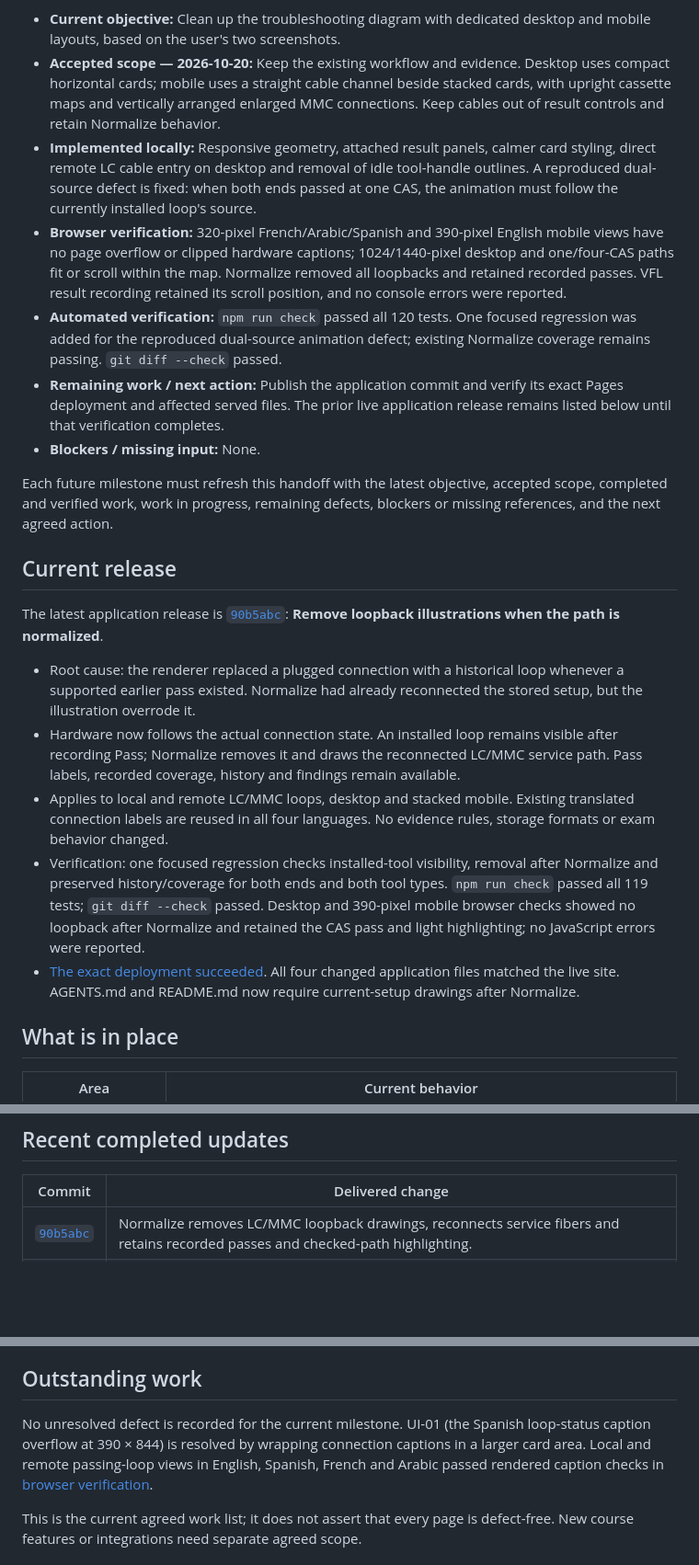
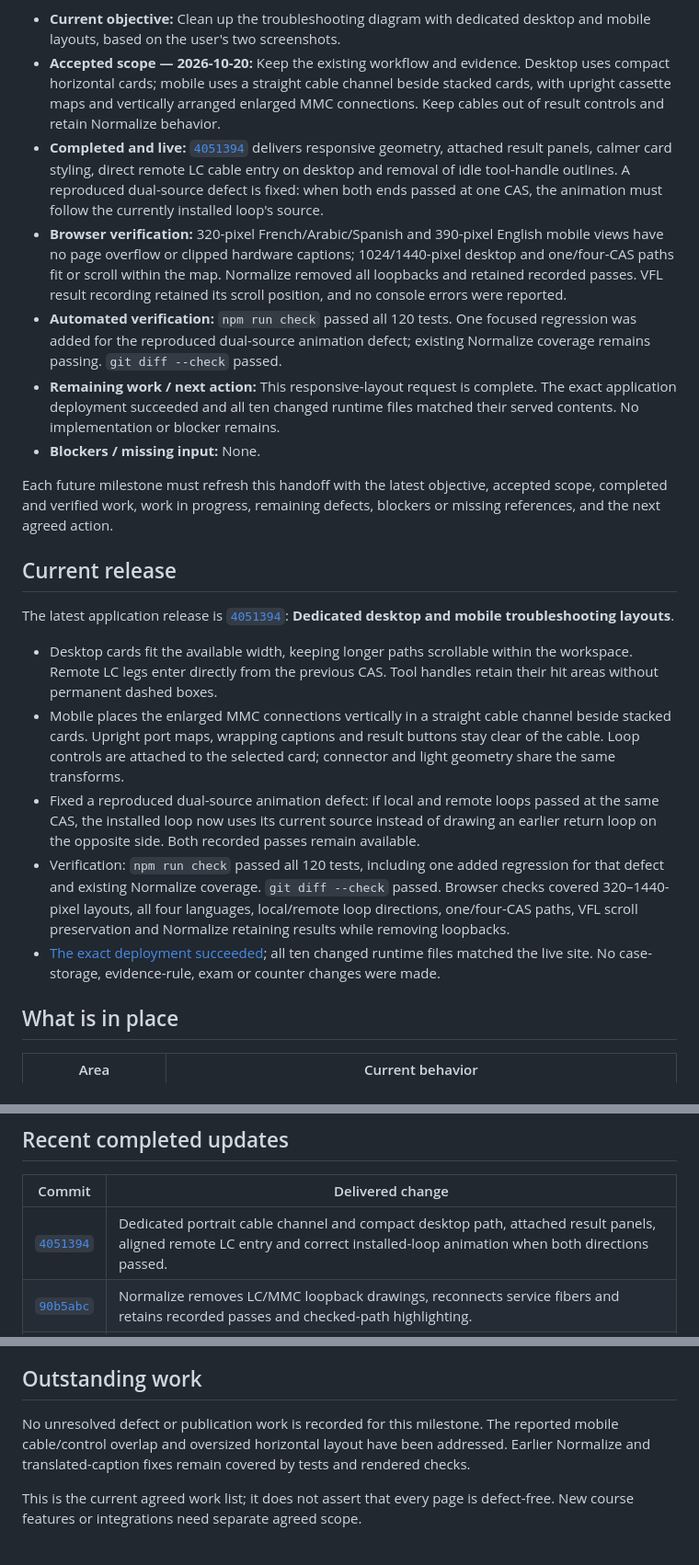
Before and after one commit to IronFaith/fiber-troubleshooting, a Markdown page: PROJECT_STATUS.md, 3 parts joined by grey strips. Shown at 92% size. Rendered like a GitHub page; blank space fills up the shorter version.

Commit message:
Record verified responsive troubleshooting release

```diff
--- a/PROJECT_STATUS.md
+++ b/PROJECT_STATUS.md
@@ -10,23 +10,23 @@ Fetch the latest repository state, read AGENTS.md and this file, then consult th
 
 - **Current objective:** Clean up the troubleshooting diagram with dedicated desktop and mobile layouts, based on the user's two screenshots.
 - **Accepted scope — 2026-10-20:** Keep the existing workflow and evidence. Desktop uses compact horizontal cards; mobile uses a straight cable channel beside stacked cards, with upright cassette maps and vertically arranged enlarged MMC connections. Keep cables out of result controls and retain Normalize behavior.
-- **Implemented locally:** Responsive geometry, attached result panels, calmer card styling, direct remote LC cable entry on desktop and removal of idle tool-handle outlines. A reproduced dual-source defect is fixed: when both ends passed at one CAS, the animation must follow the currently installed loop's source.
+- **Completed and live:** [`4051394`](https://github.com/IronFaith/fiber-troubleshooting/commit/4051394438a9c46fbc79bb747252da0ff616492f) delivers responsive geometry, attached result panels, calmer card styling, direct remote LC cable entry on desktop and removal of idle tool-handle outlines. A reproduced dual-source defect is fixed: when both ends passed at one CAS, the animation must follow the currently installed loop's source.
 - **Browser verification:** 320-pixel French/Arabic/Spanish and 390-pixel English mobile views have no page overflow or clipped hardware captions; 1024/1440-pixel desktop and one/four-CAS paths fit or scroll within the map. Normalize removed all loopbacks and retained recorded passes. VFL result recording retained its scroll position, and no console errors were reported.
 - **Automated verification:** `npm run check` passed all 120 tests. One focused regression was added for the reproduced dual-source animation defect; existing Normalize coverage remains passing. `git diff --check` passed.
-- **Remaining work / next action:** Publish the application commit and verify its exact Pages deployment and affected served files. The prior live application release remains listed below until that verification completes.
+- **Remaining work / next action:** This responsive-layout request is complete. The exact application deployment succeeded and all ten changed runtime files matched their served contents. No implementation or blocker remains.
 - **Blockers / missing input:** None.
 
 Each future milestone must refresh this handoff with the latest objective, accepted scope, completed and verified work, work in progress, remaining defects, blockers or missing references, and the next agreed action.
 
 ## Current release
 
-The latest application release is [`90b5abc`](https://github.com/IronFaith/fiber-troubleshooting/commit/90b5abc61ff1f753090eab979781461d89a44d79): **Remove loopback illustrations when the path is normalized**.
+The latest application release is [`4051394`](https://github.com/IronFaith/fiber-troubleshooting/commit/4051394438a9c46fbc79bb747252da0ff616492f): **Dedicated desktop and mobile troubleshooting layouts**.
 
-- Root cause: the renderer replaced a plugged connection with a historical loop whenever a supported earlier pass existed. Normalize had already reconnected the stored setup, but the illustration overrode it.
-- Hardware now follows the actual connection state. An installed loop remains visible after recording Pass; Normalize removes it and draws the reconnected LC/MMC service path. Pass labels, recorded coverage, history and findings remain available.
-- Applies to local and remote LC/MMC loops, desktop and stacked mobile. Existing translated connection labels are reused in all four languages. No evidence rules, storage formats or exam behavior changed.
-- Verification: one focused regression checks installed-tool visibility, removal after Normalize and preserved history/coverage for both ends and both tool types. `npm run check` passed all 119 tests; `git diff --check` passed. Desktop and 390-pixel mobile browser checks showed no loopback after Normalize and retained the CAS pass and light highlighting; no JavaScript errors were reported.
-- [The exact deployment succeeded](https://github.com/IronFaith/fiber-troubleshooting/actions/runs/39358897326). All four changed application files matched the live site. AGENTS.md and README.md now require current-setup drawings after Normalize.
+- Desktop cards fit the available width, keeping longer paths scrollable within the workspace. Remote LC legs enter directly from the previous CAS. Tool handles retain their hit areas without permanent dashed boxes.
+- Mobile places the enlarged MMC connections vertically in a straight cable channel beside stacked cards. Upright port maps, wrapping captions and result buttons stay clear of the cable. Loop controls are attached to the selected card; connector and light geometry share the same transforms.
+- Fixed a reproduced dual-source animation defect: if local and remote loops passed at the same CAS, the installed loop now uses its current source instead of drawing an earlier return loop on the opposite side. Both recorded passes remain available.
+- Verification: `npm run check` passed all 120 tests, including one added regression for that defect and existing Normalize coverage. `git diff --check` passed. Browser checks covered 320–1440-pixel layouts, all four languages, local/remote loop directions, one/four-CAS paths, VFL scroll preservation and Normalize retaining results while removing loopbacks.
+- [The exact deployment succeeded](https://github.com/IronFaith/fiber-troubleshooting/actions/runs/39401274969); all ten changed runtime files matched the live site. No case-storage, evidence-rule, exam or counter changes were made.
 
 ## What is in place
 
@@ -44,6 +44,7 @@ The latest application release is [`90b5abc`](https://github.com/IronFaith/fiber
 
 | Commit | Delivered change |
 | --- | --- |
+| [`4051394`](https://github.com/IronFaith/fiber-troubleshooting/commit/4051394438a9c46fbc79bb747252da0ff616492f) | Dedicated portrait cable channel and compact desktop path, attached result panels, aligned remote LC entry and correct installed-loop animation when both directions passed. |
 | [`90b5abc`](https://github.com/IronFaith/fiber-troubleshooting/commit/90b5abc61ff1f753090eab979781461d89a44d79) | Normalize removes LC/MMC loopback drawings, reconnects service fibers and retains recorded passes and checked-path highlighting. |
 | [`54e25f0`](https://github.com/IronFaith/fiber-troubleshooting/commit/54e25f0b1f7e15e21c351187f236532145f1da16) | Precise LC/VFL cable joins, centered MMC channels and viewing faces, consistent cassette bridge thickness and unobstructed translated captions. |
 | [`b159a34`](https://github.com/IronFaith/fiber-troubleshooting/commit/b159a342af390256ad90a4a9de30c808ce8e8066) | Connected yellow hardware cords carry the passing-loop animation; removed duplicate lower light rails, preserved mapped ports and section findings, and resolved UI-01 in all four languages. |
@@ -58,7 +59,7 @@ See the [commit history](https://github.com/IronFaith/fiber-troubleshooting/comm
 
 ## Outstanding work
 
-No unresolved defect is recorded for the current milestone. UI-01 (the Spanish loop-status caption overflow at 390 × 844) is resolved by wrapping connection captions in a larger card area. Local and remote passing-loop views in English, Spanish, French and Arabic passed rendered caption checks in [browser verification](https://github.com/IronFaith/fiber-troubleshooting/actions/runs/39356294893).
+No unresolved defect or publication work is recorded for this milestone. The reported mobile cable/control overlap and oversized horizontal layout have been addressed. Earlier Normalize and translated-caption fixes remain covered by tests and rendered checks.
 
 This is the current agreed work list; it does not assert that every page is defect-free. New course features or integrations need separate agreed scope.
 
```
